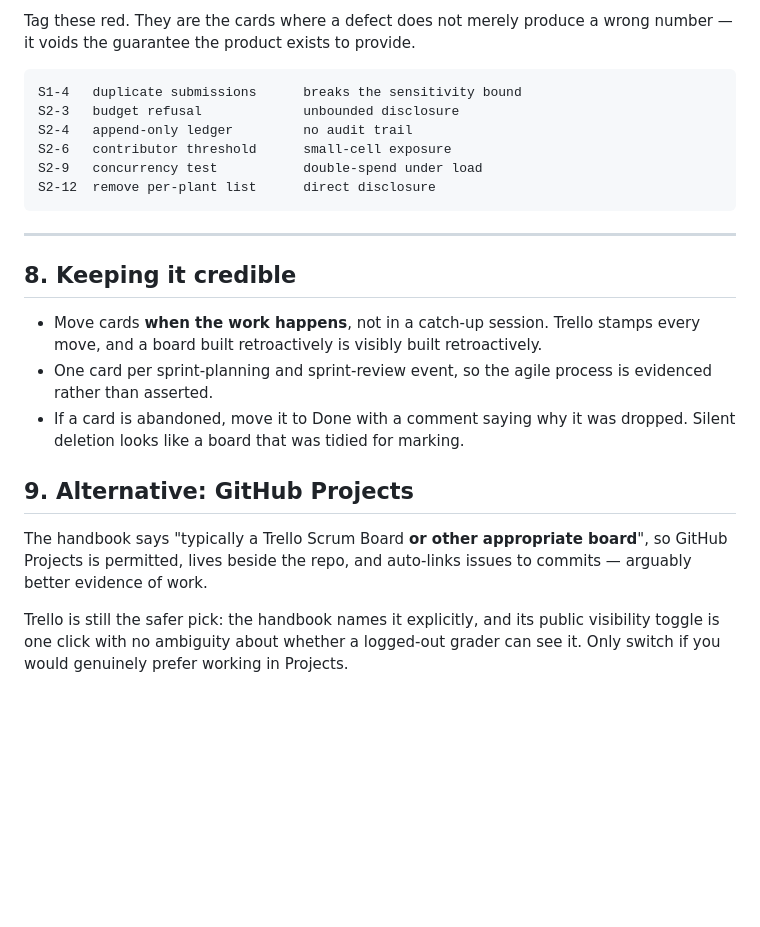
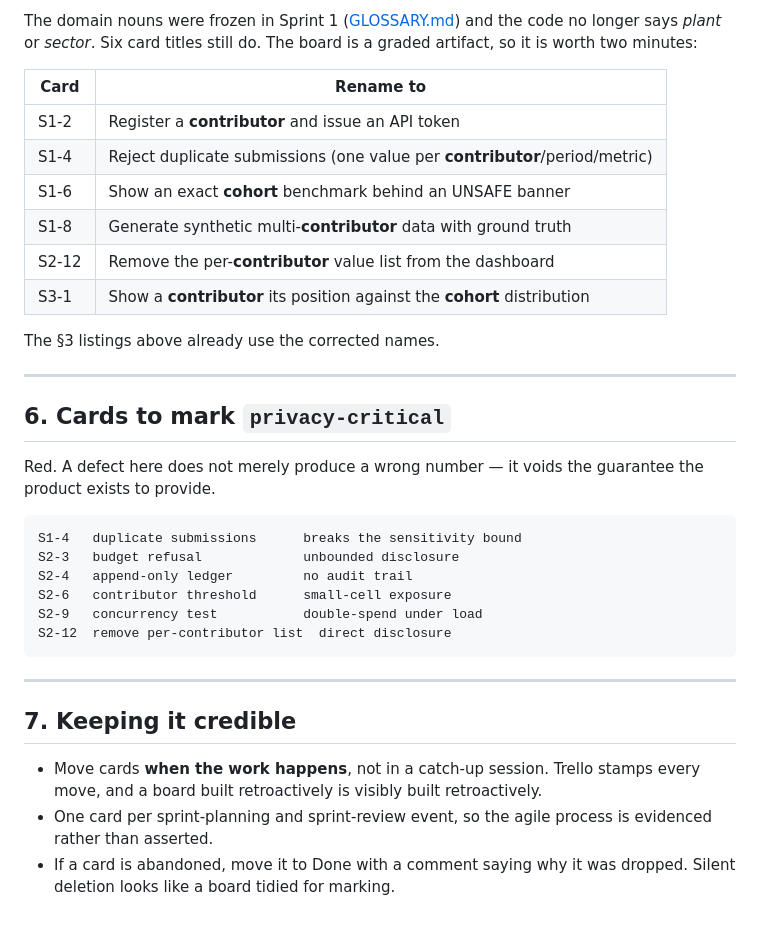
Before and after one commit to jorgel-mendes/bussola, a Markdown page: docs/TRELLO_CARDS.md, the part around one of its changes. Drawn GitHub-style; blank space fills up the shorter version.

````diff
--- a/docs/TRELLO_CARDS.md
+++ b/docs/TRELLO_CARDS.md
@@ -151,6 +171,25 @@ Show CI green on GitHub
 
-Tag these red. They are the cards where a defect does not merely produce a wrong
-number — it voids the guarantee the product exists to provide.
+The domain nouns were frozen in Sprint 1 ([GLOSSARY.md](GLOSSARY.md)) and the
+code no longer says *plant* or *sector*. Six card titles still do. The board is
+a graded artifact, so it is worth two minutes:
+
+| Card | Rename to |
+|---|---|
+| S1-2 | Register a **contributor** and issue an API token |
+| S1-4 | Reject duplicate submissions (one value per **contributor**/period/metric) |
+| S1-6 | Show an exact **cohort** benchmark behind an UNSAFE banner |
+| S1-8 | Generate synthetic multi-**contributor** data with ground truth |
+| S2-12 | Remove the per-**contributor** value list from the dashboard |
+| S3-1 | Show a **contributor** its position against the **cohort** distribution |
+
+The §3 listings above already use the corrected names.
+
+---
+
+## 6. Cards to mark `privacy-critical`
+
+Red. A defect here does not merely produce a wrong number — it voids the
+guarantee the product exists to provide.
 
 ```
 S1-4   duplicate submissions      breaks the sensitivity bound
@@ -158,27 +197,16 @@ S2-3   budget refusal             unbounded disclosure
 S2-4   append-only ledger         no audit trail
 S2-6   contributor threshold      small-cell exposure
 S2-9   concurrency test           double-spend under load
-S2-12  remove per-plant list      direct disclosure
+S2-12  remove per-contributor list  direct disclosure
 ```
 
 ---
 
-## 8. Keeping it credible
+## 7. Keeping it credible
 
 - Move cards **when the work happens**, not in a catch-up session. Trello stamps
   every move, and a board built retroactively is visibly built retroactively.
 - One card per sprint-planning and sprint-review event, so the agile process is
   evidenced rather than asserted.
 - If a card is abandoned, move it to Done with a comment saying why it was
-  dropped. Silent deletion looks like a board that was tidied for marking.
-
-## 9. Alternative: GitHub Projects
-
-The handbook says "typically a Trello Scrum Board **or other appropriate board**",
-so GitHub Projects is permitted, lives beside the repo, and auto-links issues to
-commits — arguably better evidence of work.
-
-Trello is still the safer pick: the handbook names it explicitly, and its public
-visibility toggle is one click with no ambiguity about whether a logged-out
-grader can see it. Only switch if you would genuinely prefer working in
-Projects.
+  dropped. Silent deletion looks like a board tidied for marking.
````
Also changed, not shown: other parts of docs/TRELLO_CARDS.md (+103 -83 lines).
